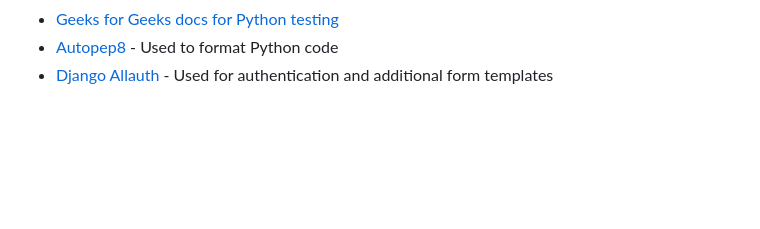
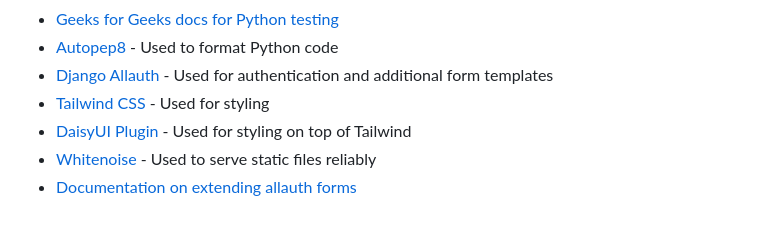
Before and after one commit to KTC96/StackPortfolio, a Markdown page: README.md, the part around the change. Rendered like a GitHub page; blank space fills up the shorter version.

Commit message:
add resource credits to readme

```diff
--- a/README.md
+++ b/README.md
@@ -310,3 +310,7 @@ The user flowchart was created using [Draw.io](https://app.diagrams.net/). The f
 - [Geeks for Geeks docs for Python testing](https://www.geeksforgeeks.org/python-unittest-assertisnotnone-function/)
 - [Autopep8](https://pypi.org/project/autopep8/) - Used to format Python code
 - [Django Allauth](https://docs.allauth.org/en/latest/) - Used for authentication and additional form templates
+- [Tailwind CSS](https://tailwindcss.com/) - Used for styling
+- [DaisyUI Plugin](https://daisyui.com/) - Used for styling on top of Tailwind
+- [Whitenoise](http://whitenoise.evans.io/en/stable/) - Used to serve static files reliably
+- [Documentation on extending allauth forms](https://www.geeksforgeeks.org/python-extending-and-customizing-django-allauth/)
```
